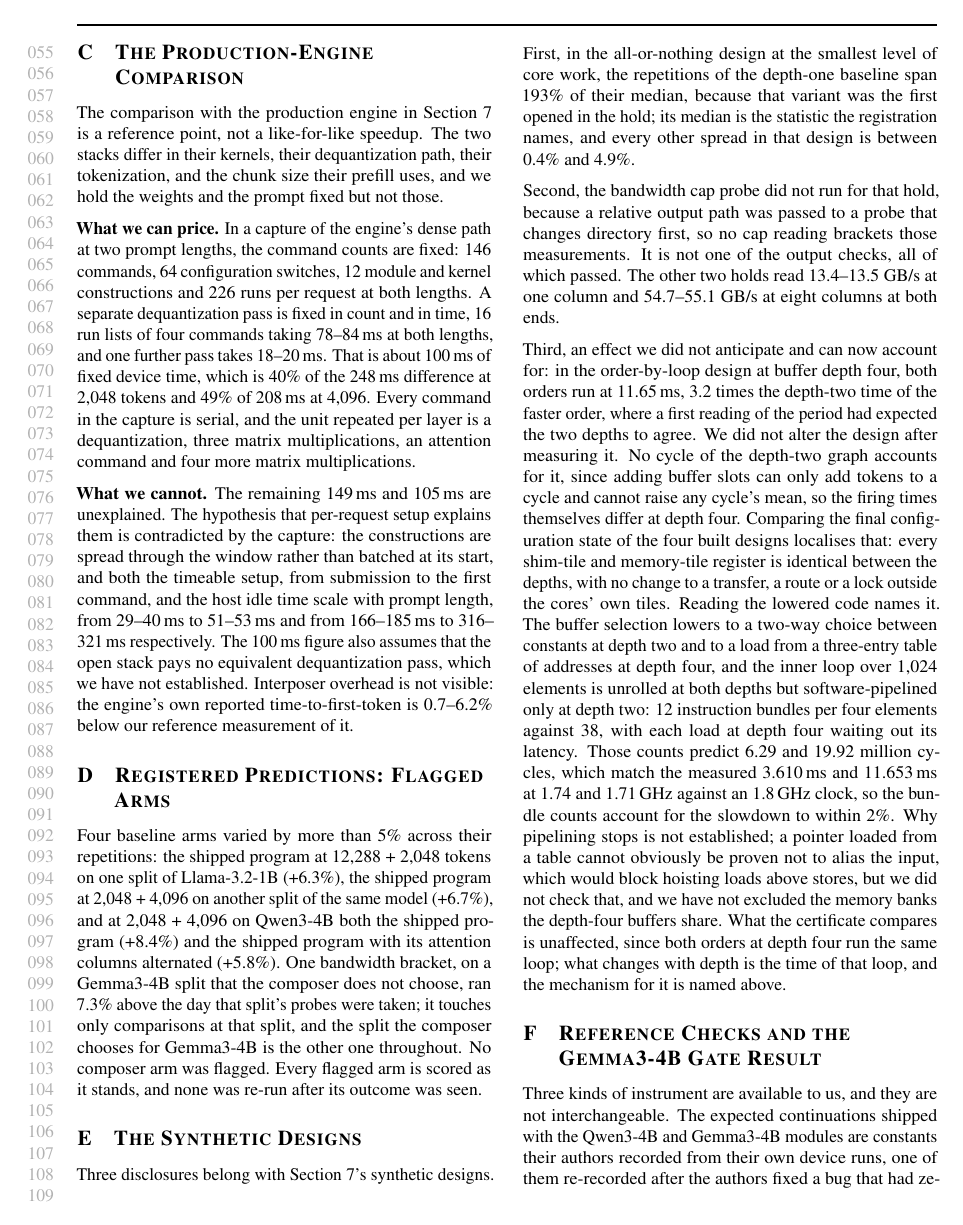
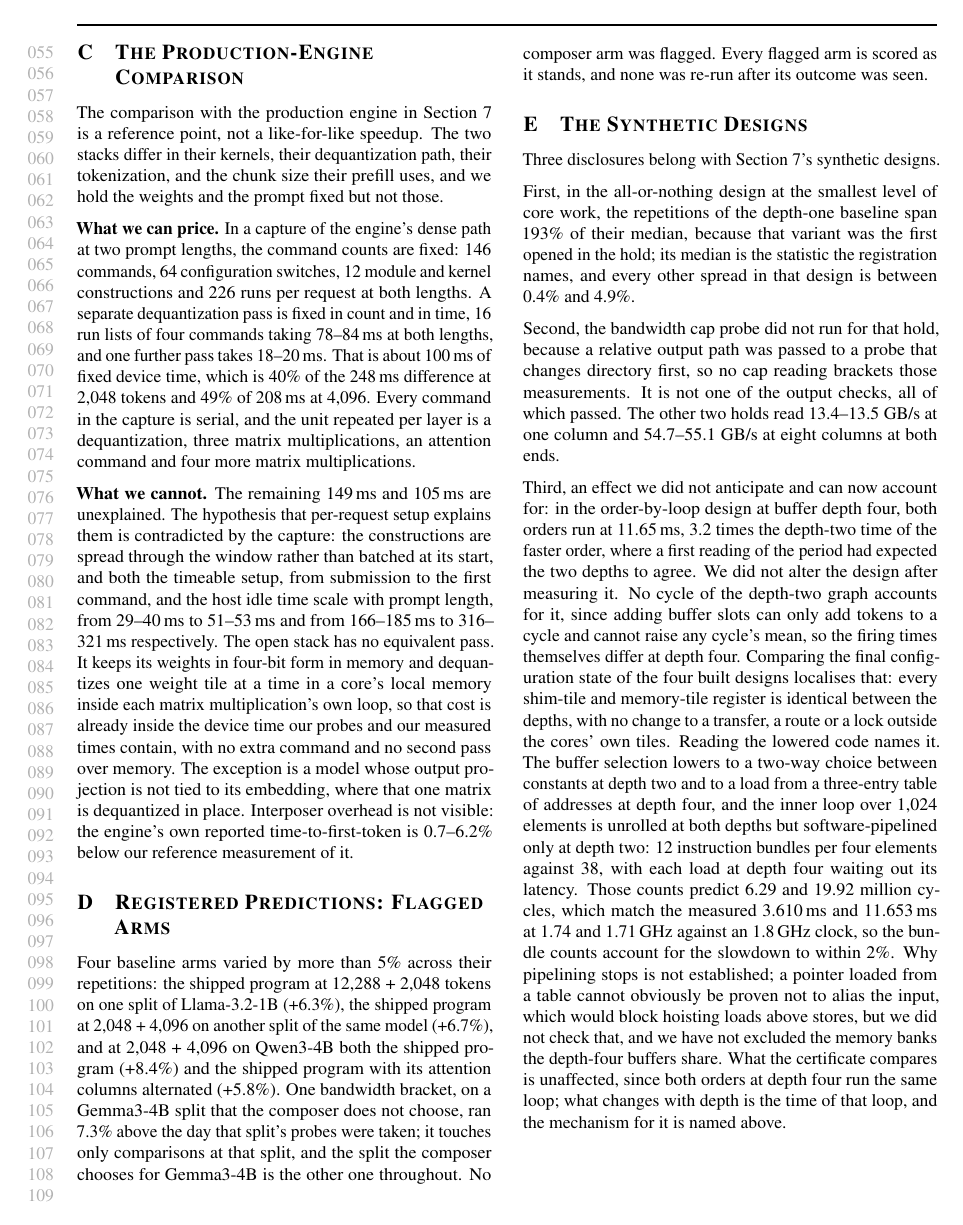
Before and after one commit to jskimko/aie-cosched, a LaTeX document (paper/appendix.tex): page 2 of 3. Compiled offline with pdfLaTeX.

Commit message:
appendix: the open stack has no separate dequantisation pass, established from its source rather than assumed, so the production engine's fixed pass is a real difference

```diff
--- a/paper/appendix.tex
+++ b/paper/appendix.tex
@@ -122,8 +122,7 @@ four more matrix multiplications.
 \textbf{What we cannot.} The remaining 149\ms{} and 105\ms{} are unexplained. The hypothesis that per-request setup
 explains them is contradicted by the capture: the constructions are spread through the window rather than batched at
 its start, and both the timeable setup, from submission to the first command, and the host idle time scale with prompt
-length, from 29--40\ms{} to 51--53\ms{} and from 166--185\ms{} to 316--321\ms{} respectively. The 100\ms{} figure also
-assumes that the open stack pays no equivalent dequantization pass, which we have not established. Interposer overhead
+length, from 29--40\ms{} to 51--53\ms{} and from 166--185\ms{} to 316--321\ms{} respectively. The open stack has no equivalent pass. It keeps its weights in four-bit form in memory and dequantizes one weight tile at a time in a core's local memory inside each matrix multiplication's own loop, so that cost is already inside the device time our probes and our measured times contain, with no extra command and no second pass over memory. The exception is a model whose output projection is not tied to its embedding, where that one matrix is dequantized in place. Interposer overhead
 is not visible: the engine's own reported time-to-first-token is 0.7--6.2\% below our reference measurement of it.
 
 \section{Registered Predictions: Flagged Arms}
```
